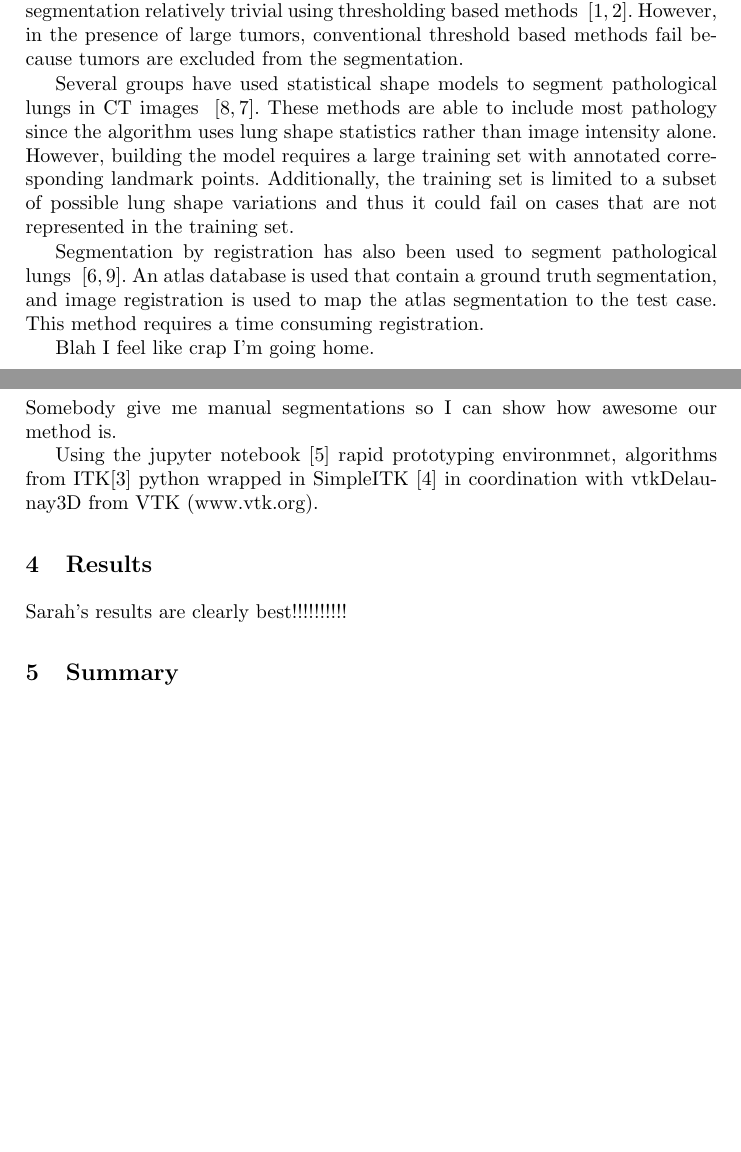
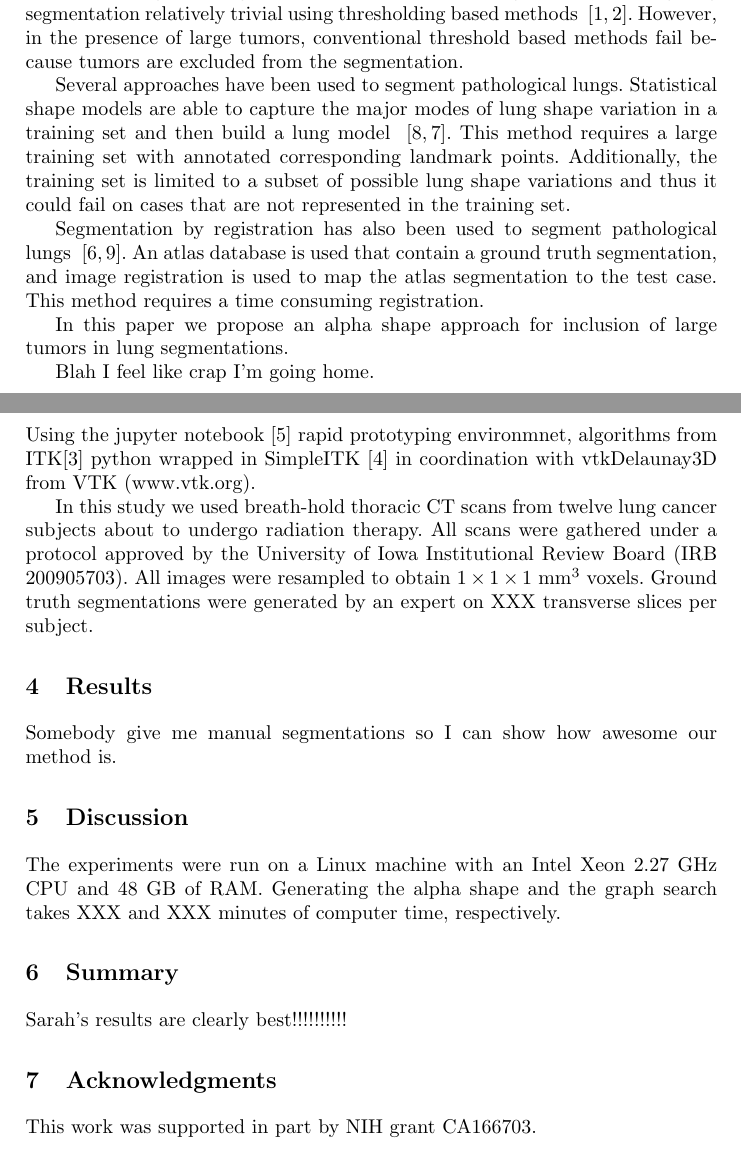
Before and after one commit to fegonda/gerard-miccai2016, a LaTeX thesis (llncs.tex): two parts of pages 4 and 5 of 6, joined at a grey line, cut so that both start at the same text, the shorter picture padded with empty space. Compiled offline with pdfLaTeX.

Commit message:
Added data set information

```diff
--- a/llncs.tex
+++ b/llncs.tex
@@ -62,9 +62,11 @@ Radiation therapy interventions of lung cancer patients involve acquiring a thor
 
 Normal lungs have high contrast with the surrounding anatomy, making lung segmentation relatively trivial using thresholding based methods ~\cite{guo2008,hu2001}. However, in the presence of large tumors, conventional threshold based methods fail because tumors are excluded from the segmentation.
 
-Several groups have used statistical shape models to segment pathological lungs in CT images ~\cite{sun2012,sofka2011}. These methods are able to include most pathology since the algorithm uses lung shape statistics rather than image intensity alone. However, building the model requires a large training set with annotated corresponding landmark points. Additionally, the training set is limited to a subset of possible lung shape variations and thus it could fail on cases that are not represented in the training set.
+Several approaches have been used to segment pathological lungs. Statistical shape models are able to capture the major modes of lung shape variation in a training set and then build a lung model ~\cite{sun2012,sofka2011}. This method requires a large training set with annotated corresponding landmark points. Additionally, the training set is limited to a subset of possible lung shape variations and thus it could fail on cases that are not represented in the training set.
 
 Segmentation by registration has also been used to segment pathological lungs ~\cite{sluimer2005,vanrikxoort2009}. An atlas database is used that contain a ground truth segmentation, and image registration is used to map the atlas segmentation to the test case. This method requires a time consuming registration.
+
+In this paper we propose an alpha shape approach for inclusion of large tumors in lung segmentations.
 
 Blah I feel like crap I'm going home.
 
@@ -89,19 +91,26 @@ Optimal surface finding fun!
 %
 \section{Data Sets and Experimental Setup}
 %
-Somebody give me manual segmentations so I can show how awesome our method is.
-
 Using the jupyter notebook \cite{PER-GRA:2007} rapid prototyping environmnet,  algorithms from ITK\cite{johnson2015itk} python wrapped in SimpleITK \cite{10.3389/fninf.2013.00045} in coordination with vtkDelaunay3D from VTK (www.vtk.org).
 
+In this study we used breath-hold thoracic CT scans from twelve lung cancer subjects
+about to undergo radiation therapy. All scans were gathered under a protocol approved by the University of Iowa Institutional Review Board (IRB 200905703). All images were resampled to obtain $1\times{}1\times{}1$ mm$^3$ voxels. Ground truth segmentations were generated by an expert on XXX transverse slices per subject.
 %
 \section{Results}
 %
-Sarah's results are clearly best!!!!!!!!!!
+Somebody give me manual segmentations so I can show how awesome our method is.
+%
+\section{Discussion}
+%
+The experiments were run on a Linux machine with an Intel Xeon 2.27 GHz CPU and 48 GB of RAM. Generating the alpha shape and the graph search takes XXX and XXX minutes of computer time, respectively.
 %
 \section{Summary}
 %
-
-
+Sarah's results are clearly best!!!!!!!!!!
+%
+\section{Acknowledgments}
+%
+This work was supported in part by NIH grant CA166703.
 
 
 
```
